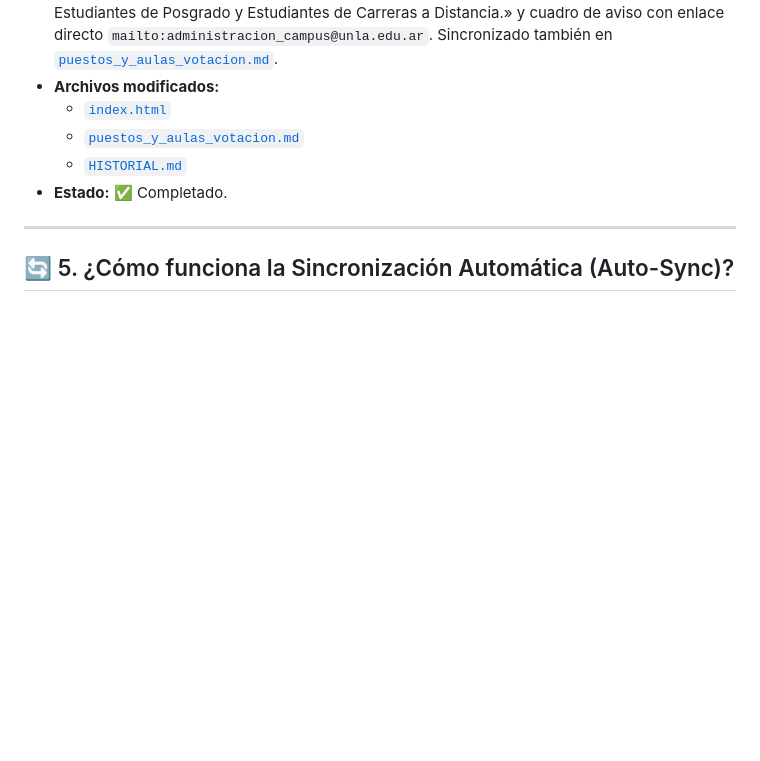
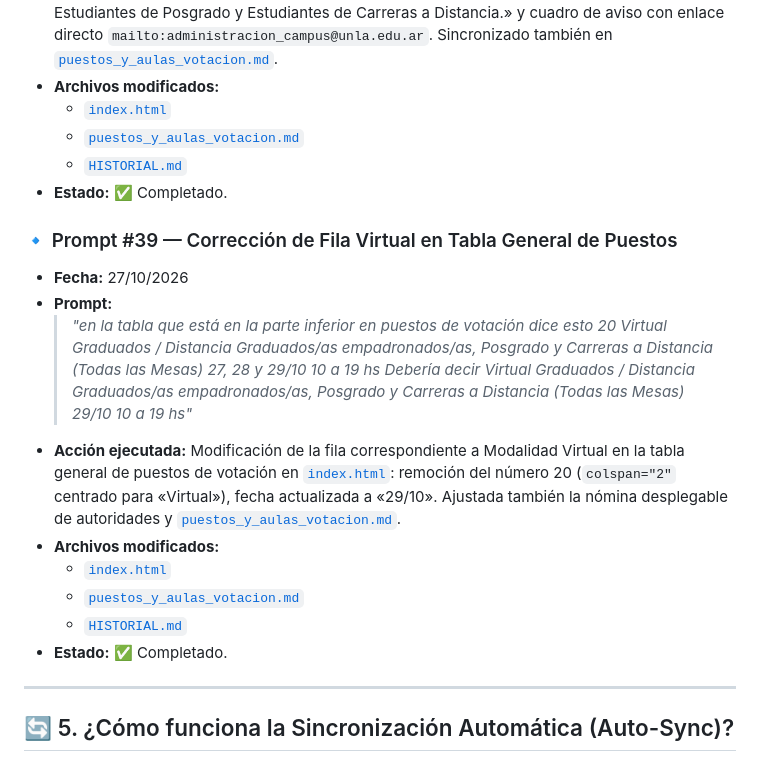
Before and after one commit to dircomunla-dotcom/elecciones2026, a Markdown page: HISTORIAL.md, the part around the change. GitHub-like rendering; blank space fills up the shorter version.

Commit message:
auto-sync: 2026-10-27 14:26:10

```diff
--- a/HISTORIAL.md
+++ b/HISTORIAL.md
@@ -391,6 +391,20 @@ A continuación se documentan las instrucciones y prompts enviados a la IA, junt
   - [`HISTORIAL.md`](file:///c:/Users/unla/Desktop/Antigravity/elecciones2026/HISTORIAL.md)
 - **Estado:** ✅ Completado.
 
+### 🔹 Prompt #39 — Corrección de Fila Virtual en Tabla General de Puestos
+- **Fecha:** 27/10/2026
+- **Prompt:**
+  > *"en la tabla que está en la parte inferior en puestos de votación dice esto
+  > 20	Virtual	Graduados / Distancia	Graduados/as empadronados/as, Posgrado y Carreras a Distancia (Todas las Mesas)	27, 28 y 29/10	10 a 19 hs
+  > Debería decir
+  > Virtual	Graduados / Distancia	Graduados/as empadronados/as, Posgrado y Carreras a Distancia (Todas las Mesas)	29/10	10 a 19 hs"*
+- **Acción ejecutada:** Modificación de la fila correspondiente a Modalidad Virtual en la tabla general de puestos de votación en [`index.html`](file:///c:/Users/unla/Desktop/Antigravity/elecciones2026/index.html): remoción del número 20 (`colspan="2"` centrado para «Virtual»), fecha actualizada a «29/10». Ajustada también la nómina desplegable de autoridades y [`puestos_y_aulas_votacion.md`](file:///c:/Users/unla/Desktop/Antigravity/elecciones2026/puestos_y_aulas_votacion.md).
+- **Archivos modificados:**
+  - [`index.html`](file:///c:/Users/unla/Desktop/Antigravity/elecciones2026/index.html)
+  - [`puestos_y_aulas_votacion.md`](file:///c:/Users/unla/Desktop/Antigravity/elecciones2026/puestos_y_aulas_votacion.md)
+  - [`HISTORIAL.md`](file:///c:/Users/unla/Desktop/Antigravity/elecciones2026/HISTORIAL.md)
+- **Estado:** ✅ Completado.
+
 ---
 
 ## 🔄 5. ¿Cómo funciona la Sincronización Automática (Auto-Sync)?
```
